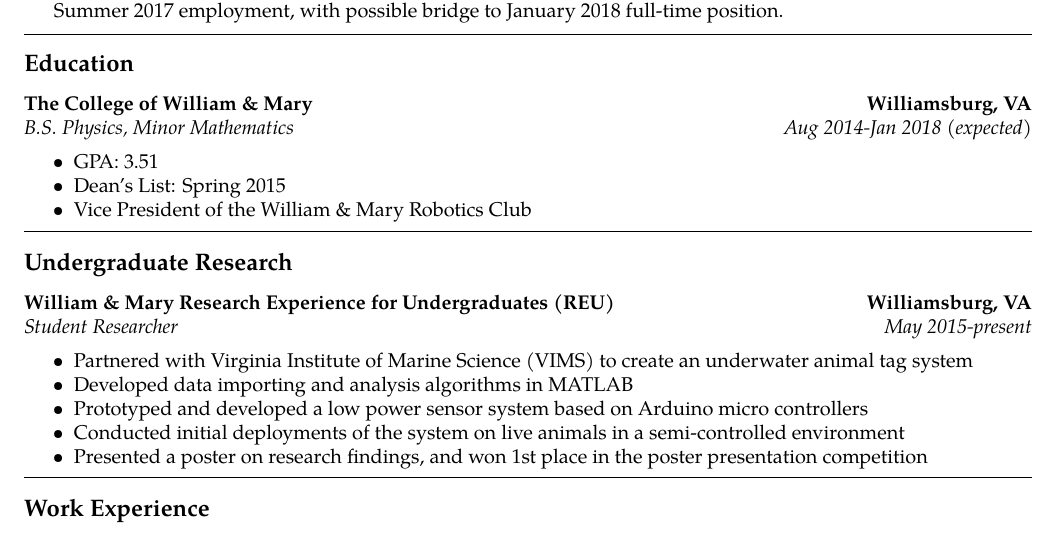
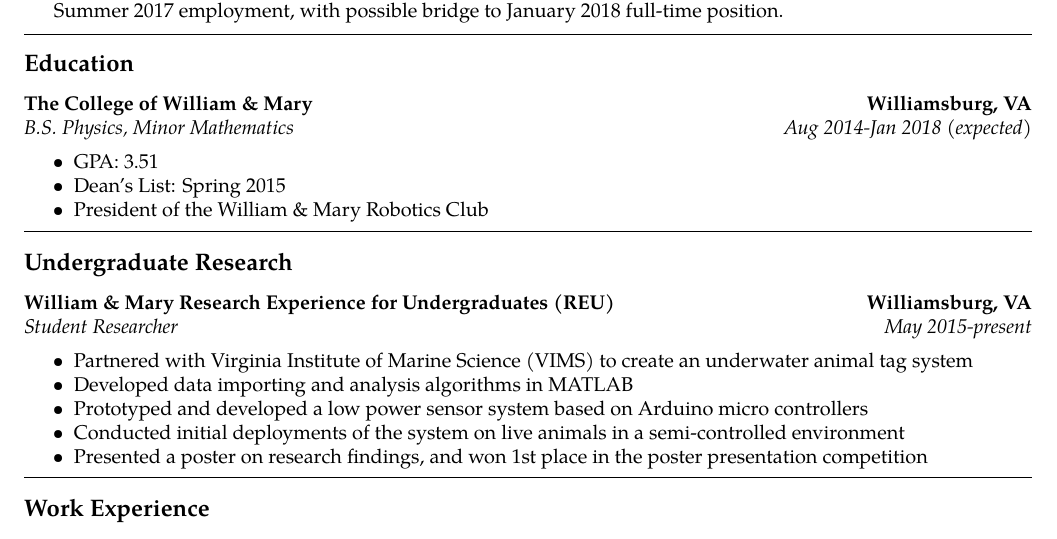
Before and after one commit to WLaney/WLaney.github.io, a LaTeX CV (Laney Resume.tex): part of the page, cut so that both start at the same text. Compiled offline with pdfLaTeX.

Commit message:
updated resumer

```diff
--- a/Laney Resume.tex
+++ b/Laney Resume.tex
@@ -80,7 +80,7 @@
 	\begin{itemize*}
 		\item GPA: 3.51
 		\item Dean's List: Spring 2015
-		\item Vice President of the William \& Mary Robotics Club
+		\item President of the William \& Mary Robotics Club
 	\end{itemize*}
 
 
```
Also changed, not shown: Laney Resume.pdf.
